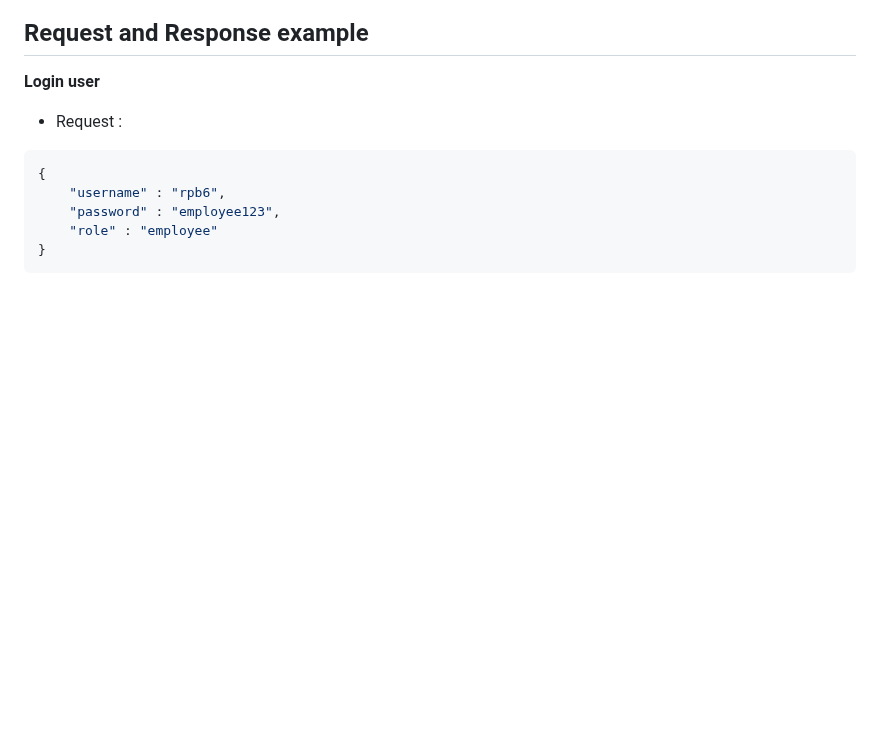
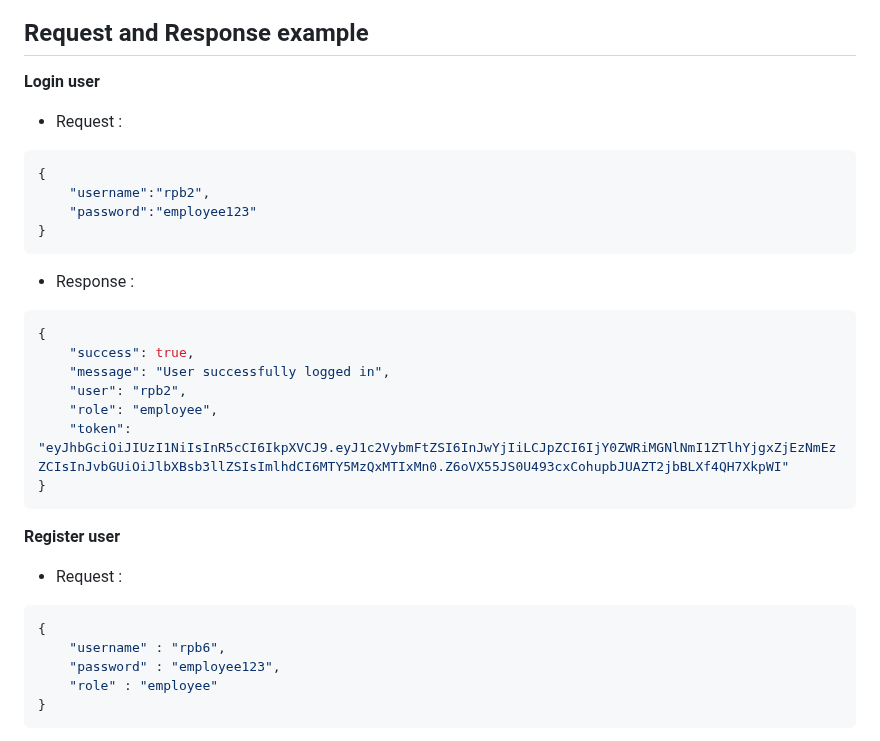
Before and after one commit to RevoU-FSSE-2/week-11-RPrasetyoB, a Markdown page: README.md, the part around one of its changes. GitHub-like rendering; blank space fills up the shorter version.

````diff
--- a/README.md
+++ b/README.md
@@ -35,6 +35,25 @@ Project milestone 2. build a task management website application that integrates
 - Request :
 ```json
 {
+    "username":"rpb2",
+    "password":"employee123"
+}
+```
+- Response :
+```json
+{
+    "success": true,
+    "message": "User successfully logged in",
+    "user": "rpb2",
+    "role": "employee",
+    "token": "eyJhbGciOiJIUzI1NiIsInR5cCI6IkpXVCJ9.eyJ1c2VybmFtZSI6InJwYjIiLCJpZCI6IjY0ZWRiMGNlNmI1ZTlhYjgxZjEzNmEzZCIsInJvbGUiOiJlbXBsb3llZSIsImlhdCI6MTY5MzQxMTIxMn0.Z6oVX55JS0U493cxCohupbJUAZT2jbBLXf4QH7XkpWI"
+}
+```
+
+**Register user**
+- Request :
+```json
+{
     "username" : "rpb6",
     "password" : "employee123",
     "role" : "employee"
````
Also changed, not shown: other parts of README.md (+134 -1 lines).
